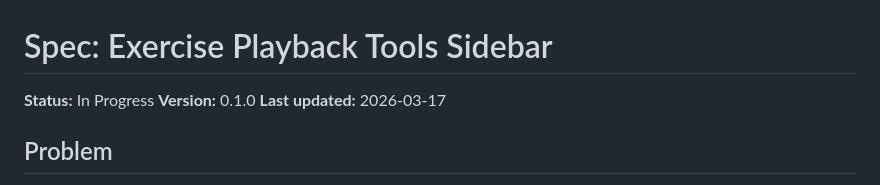
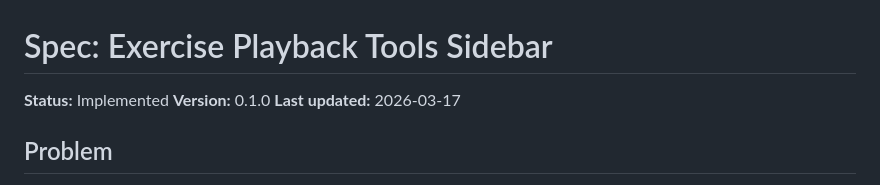
Before and after one commit to dRockdriguez/groove-lab, a Markdown page: specs/exercise-playback-tools-sidebar.md, the part around one of its changes. Drawn GitHub-style.

Commit message:
spec(spec/exercise-playback-tools-sidebar): after verify step

```diff
--- a/specs/exercise-playback-tools-sidebar.md
+++ b/specs/exercise-playback-tools-sidebar.md
@@ -1,6 +1,6 @@
 # Spec: Exercise Playback Tools Sidebar
 
-**Status:** In Progress
+**Status:** Implemented
 **Version:** 0.1.0
 **Last updated:** 2026-03-17
 
```
Also changed, not shown: other parts of specs/exercise-playback-tools-sidebar.md (+6 -6 lines).
